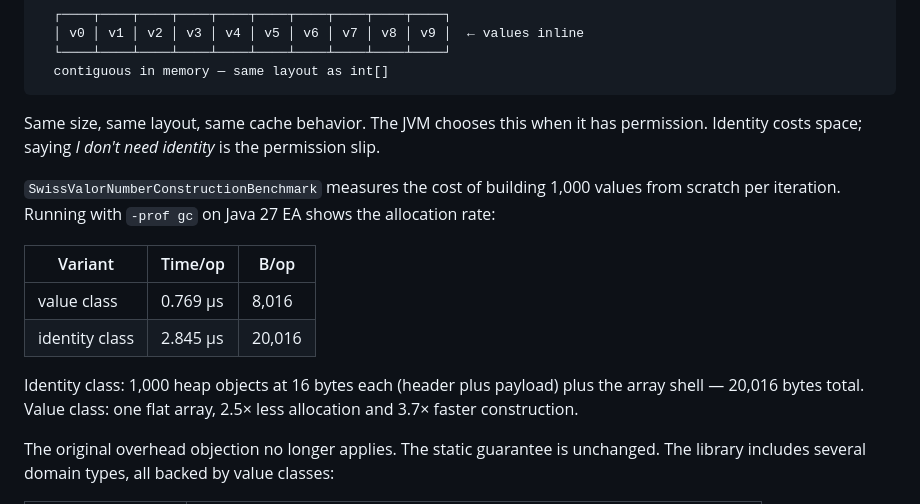
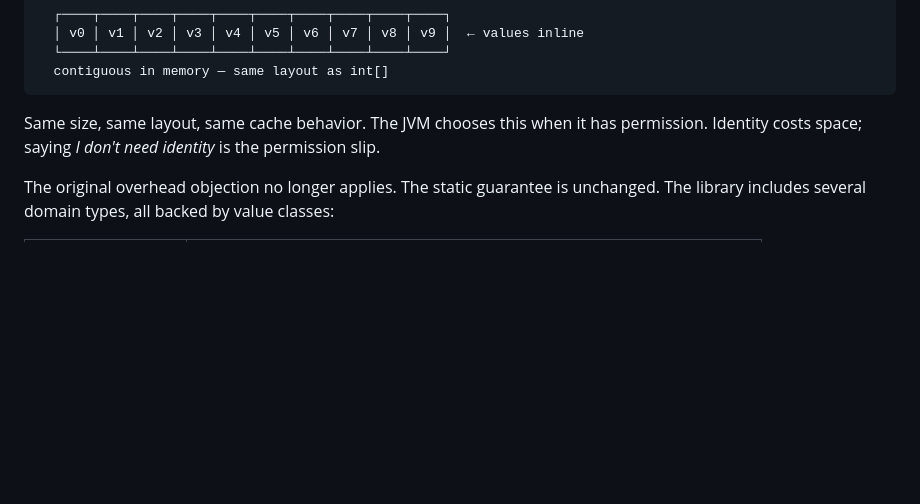
Before and after one commit to dfa1/dfa1.github.io, a Markdown page: articles/rethink-domain-primitives-with-valhalla.md, the part around the change. GitHub-like rendering; blank space fills up the shorter version.

Commit message:
fix(rethink-domain-primitives): drop JMH benchmark table

```diff
--- a/articles/rethink-domain-primitives-with-valhalla.md
+++ b/articles/rethink-domain-primitives-with-valhalla.md
@@ -157,15 +157,6 @@ PositiveInt[10]  — value class
 
 Same size, same layout, same cache behavior. The JVM chooses this when it has permission. Identity costs space; saying *I don't need identity* is the permission slip.
 
-`SwissValorNumberConstructionBenchmark` measures the cost of building 1,000 values from scratch per iteration. Running with `-prof gc` on Java 27 EA shows the allocation rate:
-
-| Variant        | Time/op  | B/op   |
-|----------------|----------|--------|
-| value class    | 0.769 µs | 8,016  |
-| identity class | 2.845 µs | 20,016 |
-
-Identity class: 1,000 heap objects at 16 bytes each (header plus payload) plus the array shell — 20,016 bytes total. Value class: one flat array, 2.5× less allocation and 3.7× faster construction.
-
 The original overhead objection no longer applies. The static guarantee is unchanged. The library includes several domain types, all backed by value classes:
 
 | Domain | Types |
```
